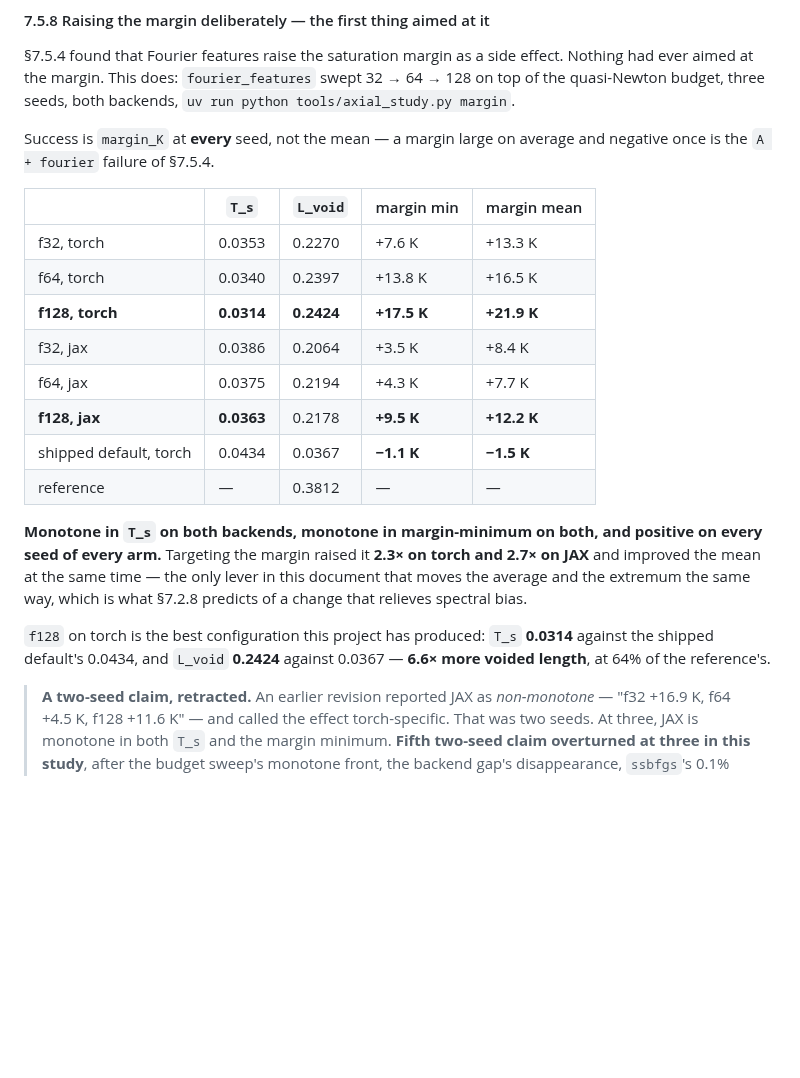
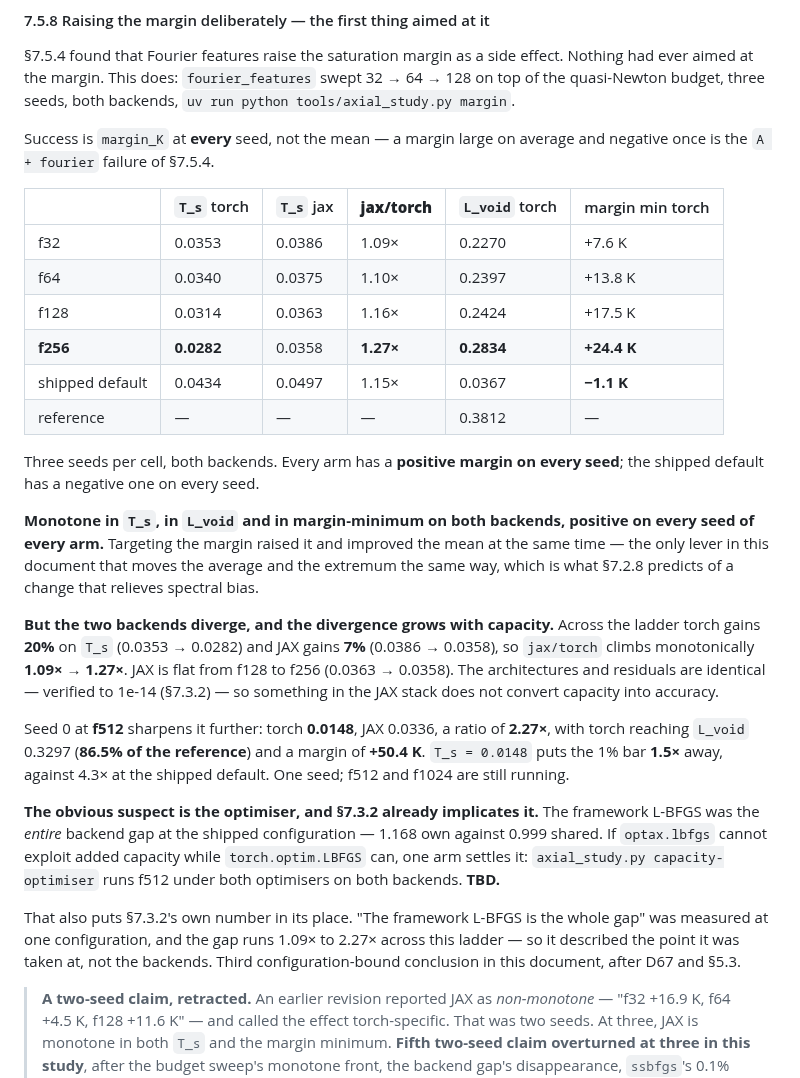
Before and after one commit to ppigazzini/pinn-sfr-transient, a Markdown page: docs/axial_nn.md, the part around the change. Rendered like a GitHub page; blank space fills up the shorter version.

Commit message:
docs(axial): the capacity ladder through f256, and the backend divergence
Three seeds per cell, both backends:

          T_s torch   T_s jax   jax/torch   L_void torch   margin min torch
  f32     0.0353      0.0386    1.09x       0.2270         +7.6 K
  f64     0.0340      0.0375    1.10x       0.2397         +13.8 K
  f128    0.0314      0.0363    1.16x       0.2424         +17.5 K
  f256    0.0282      0.0358    1.27x       0.2834         +24.4 K
  default 0.0434      0.0497    1.15x       0.0367         -1.1 K

Monotone in T_s, L_void and margin-minimum on both backends, positive margin on
every seed of every arm — against a shipped default whose margin is negative on
every seed.

But the backends diverge and the divergence grows with capacity: torch gains 20%
across the ladder, JAX 7%, and JAX is flat from f128 to f256. Seed 0 at f512
sharpens it to 2.27x, with torch at T_s 0.0148 — the 1% bar 1.5x away, against 4.3x
at the shipped default — and L_void 0.3297, 86.5% of the reference.

Identical architectures and residuals, verified to 1e-14, so something in the JAX
stack does not convert capacity into accuracy. 7.3.2 already implicates the
framework L-BFGS, and capacity-optimiser is the arm that decides it.

That also puts 7.3.2's own number in its place: 'the framework L-BFGS is the whole
gap' was measured at one configuration and the gap runs 1.09x to 2.27x across this
ladder. Third configuration-bound conclusion in this document, after D67 and 5.3.

```diff
--- a/docs/axial_nn.md
+++ b/docs/axial_nn.md
@@ -1685,26 +1685,46 @@ Nothing had ever aimed at the margin. This does: `fourier_features` swept 32 →
 Success is `margin_K` at **every** seed, not the mean — a margin large on average
 and negative once is the `A + fourier` failure of §7.5.4.
 
-| | `T_s` | `L_void` | margin min | margin mean |
-|---|---|---|---|---|
-| f32, torch | 0.0353 | 0.2270 | +7.6 K | +13.3 K |
-| f64, torch | 0.0340 | 0.2397 | +13.8 K | +16.5 K |
-| **f128, torch** | **0.0314** | **0.2424** | **+17.5 K** | **+21.9 K** |
-| f32, jax | 0.0386 | 0.2064 | +3.5 K | +8.4 K |
-| f64, jax | 0.0375 | 0.2194 | +4.3 K | +7.7 K |
-| **f128, jax** | **0.0363** | 0.2178 | **+9.5 K** | **+12.2 K** |
-| shipped default, torch | 0.0434 | 0.0367 | **−1.1 K** | **−1.5 K** |
-| reference | — | 0.3812 | — | — |
-
-**Monotone in `T_s` on both backends, monotone in margin-minimum on both, and
-positive on every seed of every arm.** Targeting the margin raised it **2.3× on
-torch and 2.7× on JAX** and improved the mean at the same time — the only lever in
-this document that moves the average and the extremum the same way, which is what
-§7.2.8 predicts of a change that relieves spectral bias.
-
-`f128` on torch is the best configuration this project has produced: `T_s` **0.0314**
-against the shipped default's 0.0434, and `L_void` **0.2424** against 0.0367 —
-**6.6× more voided length**, at 64% of the reference's.
+| | `T_s` torch | `T_s` jax | **jax/torch** | `L_void` torch | margin min torch |
+|---|---|---|---|---|---|
+| f32 | 0.0353 | 0.0386 | 1.09× | 0.2270 | +7.6 K |
+| f64 | 0.0340 | 0.0375 | 1.10× | 0.2397 | +13.8 K |
+| f128 | 0.0314 | 0.0363 | 1.16× | 0.2424 | +17.5 K |
+| **f256** | **0.0282** | 0.0358 | **1.27×** | **0.2834** | **+24.4 K** |
+| shipped default | 0.0434 | 0.0497 | 1.15× | 0.0367 | **−1.1 K** |
+| reference | — | — | — | 0.3812 | — |
+
+Three seeds per cell, both backends. Every arm has a **positive margin on every
+seed**; the shipped default has a negative one on every seed.
+
+**Monotone in `T_s`, in `L_void` and in margin-minimum on both backends, positive
+on every seed of every arm.** Targeting the margin raised it and improved the mean
+at the same time — the only lever in this document that moves the average and the
+extremum the same way, which is what §7.2.8 predicts of a change that relieves
+spectral bias.
+
+**But the two backends diverge, and the divergence grows with capacity.** Across
+the ladder torch gains **20%** on `T_s` (0.0353 → 0.0282) and JAX gains **7%**
+(0.0386 → 0.0358), so `jax/torch` climbs monotonically **1.09× → 1.27×**. JAX is
+flat from f128 to f256 (0.0363 → 0.0358). The architectures and residuals are
+identical — verified to 1e-14 (§7.3.2) — so something in the JAX stack does not
+convert capacity into accuracy.
+
+Seed 0 at **f512** sharpens it further: torch **0.0148**, JAX 0.0336, a ratio of
+**2.27×**, with torch reaching `L_void` 0.3297 (**86.5% of the reference**) and a
+margin of **+50.4 K**. `T_s = 0.0148` puts the 1% bar **1.5×** away, against 4.3× at
+the shipped default. One seed; f512 and f1024 are still running.
+
+**The obvious suspect is the optimiser, and §7.3.2 already implicates it.** The
+framework L-BFGS was the *entire* backend gap at the shipped configuration — 1.168
+own against 0.999 shared. If `optax.lbfgs` cannot exploit added capacity while
+`torch.optim.LBFGS` can, one arm settles it: `axial_study.py capacity-optimiser`
+runs f512 under both optimisers on both backends. **TBD.**
+
+That also puts §7.3.2's own number in its place. "The framework L-BFGS is the whole
+gap" was measured at one configuration, and the gap runs 1.09× to 2.27× across this
+ladder — so it described the point it was taken at, not the backends. Third
+configuration-bound conclusion in this document, after D67 and §5.3.
 
 > **A two-seed claim, retracted.** An earlier revision reported JAX as
 > *non-monotone* — "f32 +16.9 K, f64 +4.5 K, f128 +11.6 K" — and called the effect
```
